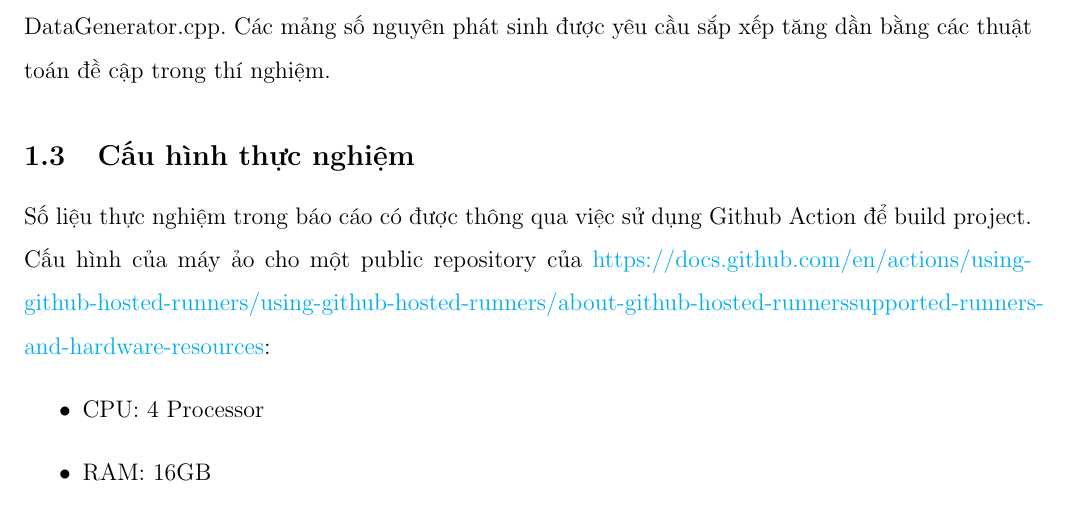
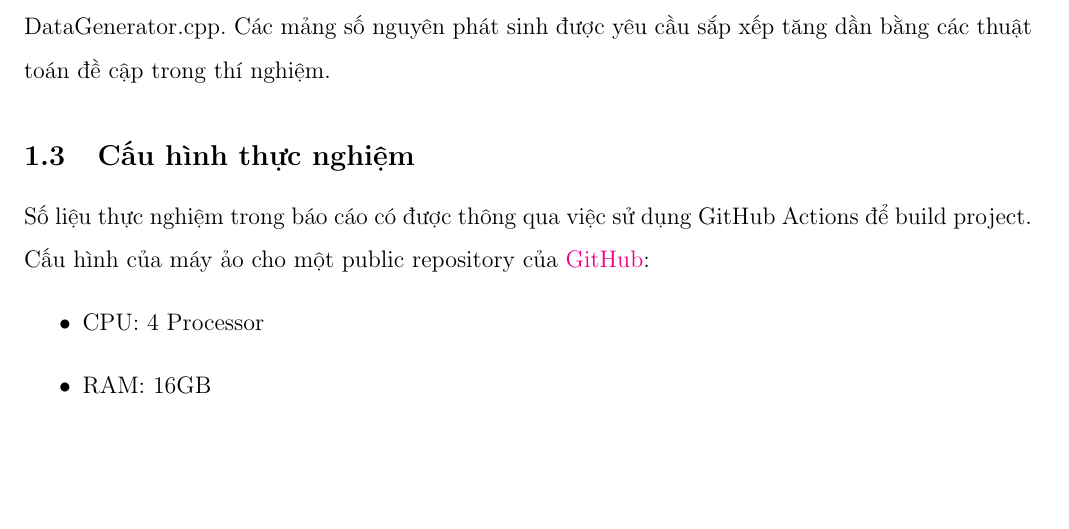
Before and after one commit to magnusdtd/sort-project-report, a LaTeX document (main.tex, which reads content/overview.tex): part of page 5 of 60, cut so that both start at the same text, the shorter picture padded with empty space. Compiled offline with pdfLaTeX.

Commit message:
Corrected the order of the \href command parameters in line 12 overview.tex

```diff
--- a/content/overview.tex
+++ b/content/overview.tex
@@ -9,7 +9,7 @@ Thuật toán sắp xếp đóng vai trò quan trọng trong khoa học máy tí
 Dữ liệu sử dụng trong thí nghiệm là mảng số nguyên với các kích thước khác nhau: 10000, 30000, 50000, 100000, 300000, 500000. Tương ứng từng kích thước có 4 kiểu thứ tự của dữ liệu: Mảng được sắp xếp, mảng gần được sắp xếp hoàn chỉnh, mảng được sắp xếp ngược, mảng có thứ tự ngẫu nhiên. Các hàm phát sinh dãy số được giáo viên hướng dẫn thực hành cung cấp trong file DataGenerator.cpp. Các mảng số nguyên phát sinh được yêu cầu sắp xếp tăng dần bằng các thuật toán đề cập trong thí nghiệm.
 
 \subsection{Cấu hình thực nghiệm}
-Số liệu thực nghiệm trong báo cáo có được thông qua việc sử dụng Github Action để build project. Cấu hình của máy ảo cho một public repository của \href{Github}{https://docs.github.com/en/actions/using-github-hosted-runners/using-github-hosted-runners/about-github-hosted-runners#supported-runners-and-hardware-resources}:
+Số liệu thực nghiệm trong báo cáo có được thông qua việc sử dụng GitHub Actions để build project. Cấu hình của máy ảo cho một public repository của \href{https://docs.github.com/en/actions/using-github-hosted-runners/using-github-hosted-runners/about-github-hosted-runners#supported-runners-and-hardware-resources}{GitHub}:
 \begin{itemize}
     \item CPU: 4 Processor
     \item RAM: 16GB
```
